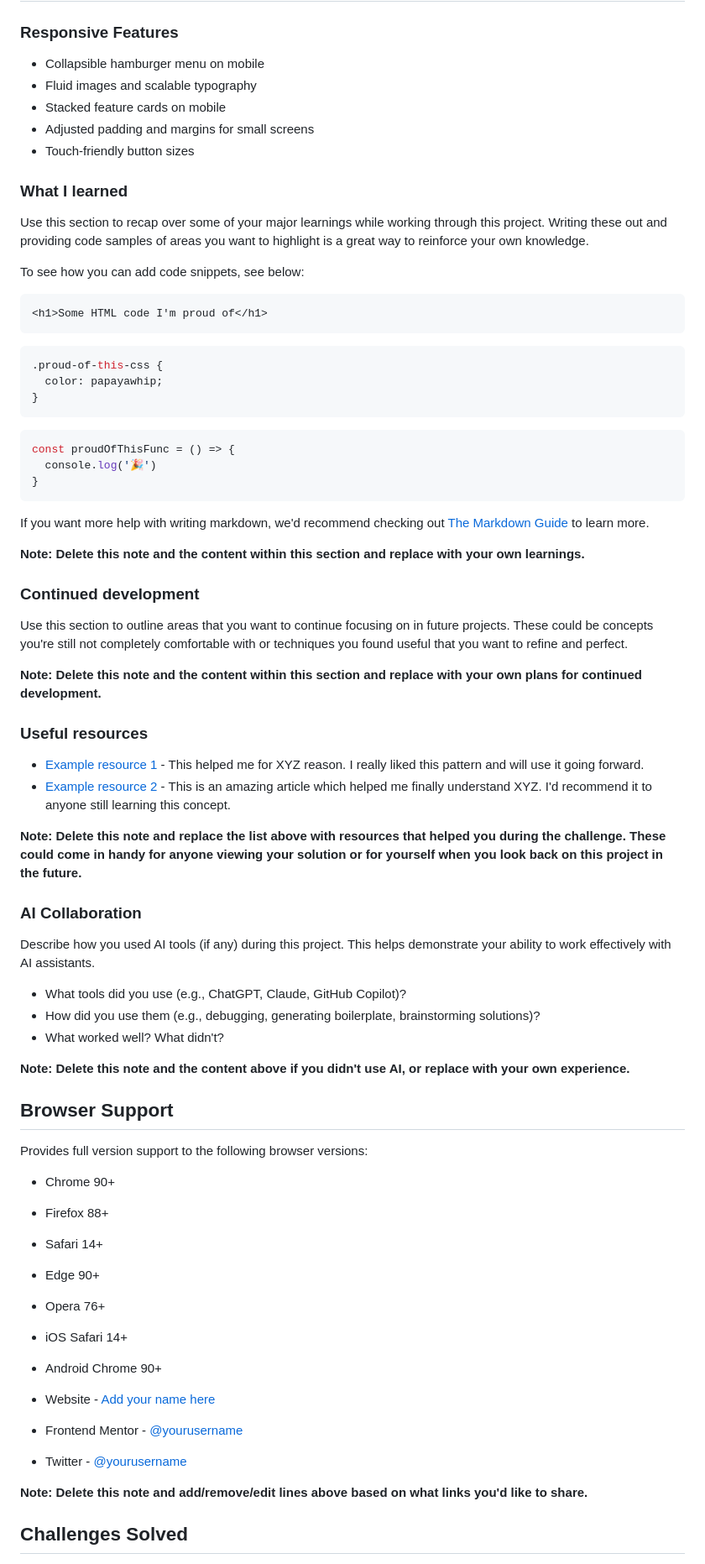
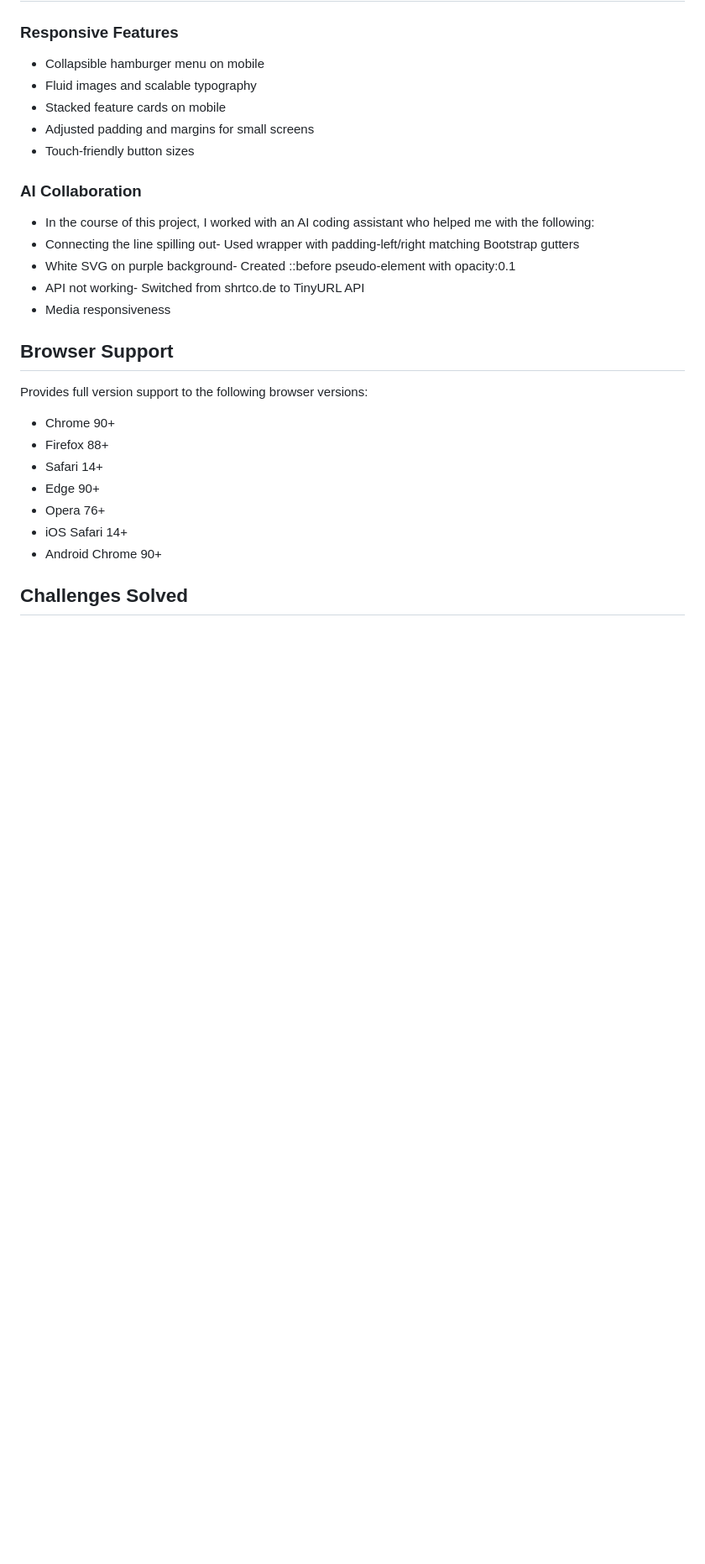
Before and after one commit to Ama-a20/URL-Shortening-App, a Markdown page: README-template.md, the part around one of its changes. Shown at 84% size. GitHub-like rendering; blank space fills up the shorter version.

````diff
--- a/README-template.md
+++ b/README-template.md
@@ -90,54 +90,14 @@ This project is a solution to the [Frontend Mentor "Shortly" challenge](https://
 - Adjusted padding and margins for small screens
 - Touch-friendly button sizes
 
-
-
-### What I learned
-
-Use this section to recap over some of your major learnings while working through this project. Writing these out and providing code samples of areas you want to highlight is a great way to reinforce your own knowledge.
-
-To see how you can add code snippets, see below:
-
-```html
-<h1>Some HTML code I'm proud of</h1>
-```
-```css
-.proud-of-this-css {
-  color: papayawhip;
-}
-```
-```js
-const proudOfThisFunc = () => {
-  console.log('🎉')
-}
-```
-
-If you want more help with writing markdown, we'd recommend checking out [The Markdown Guide](https://www.markdownguide.org/) to learn more.
-
-**Note: Delete this note and the content within this section and replace with your own learnings.**
-
-### Continued development
-
-Use this section to outline areas that you want to continue focusing on in future projects. These could be concepts you're still not completely comfortable with or techniques you found useful that you want to refine and perfect.
-
-**Note: Delete this note and the content within this section and replace with your own plans for continued development.**
-
-### Useful resources
-
-- [Example resource 1](https://www.example.com) - This helped me for XYZ reason. I really liked this pattern and will use it going forward.
-- [Example resource 2](https://www.example.com) - This is an amazing article which helped me finally understand XYZ. I'd recommend it to anyone still learning this concept.
-
-**Note: Delete this note and replace the list above with resources that helped you during the challenge. These could come in handy for anyone viewing your solution or for yourself when you look back on this project in the future.**
-
 ### AI Collaboration
 
-Describe how you used AI tools (if any) during this project. This helps demonstrate your ability to work effectively with AI assistants.
+- In the course of this project, I worked with an AI coding assistant who helped me with the following:
+- Connecting the line spilling out- Used wrapper with padding-left/right matching Bootstrap gutters
+- White SVG on purple background- Created ::before pseudo-element with opacity:0.1
+- API not working- Switched from shrtco.de to TinyURL API
+- Media responsiveness
 
-- What tools did you use (e.g., ChatGPT, Claude, GitHub Copilot)?
-- How did you use them (e.g., debugging, generating boilerplate, brainstorming solutions)?
-- What worked well? What didn't?
-
-**Note: Delete this note and the content above if you didn't use AI, or replace with your own experience.**
 
 ## Browser Support
 Provides full version support to the following browser versions:
@@ -148,12 +108,6 @@ Provides full version support to the following browser versions:
 - Opera 76+
 - iOS Safari 14+
 - Android Chrome 90+
-
-- Website - [Add your name here](https://www.your-site.com)
-- Frontend Mentor - [@yourusername](https://www.frontendmentor.io/profile/yourusername)
-- Twitter - [@yourusername](https://www.twitter.com/yourusername)
-
-**Note: Delete this note and add/remove/edit lines above based on what links you'd like to share.**
 
 ## Challenges Solved
 
````
Also changed, not shown: other parts of README-template.md (+1 -1 lines).
